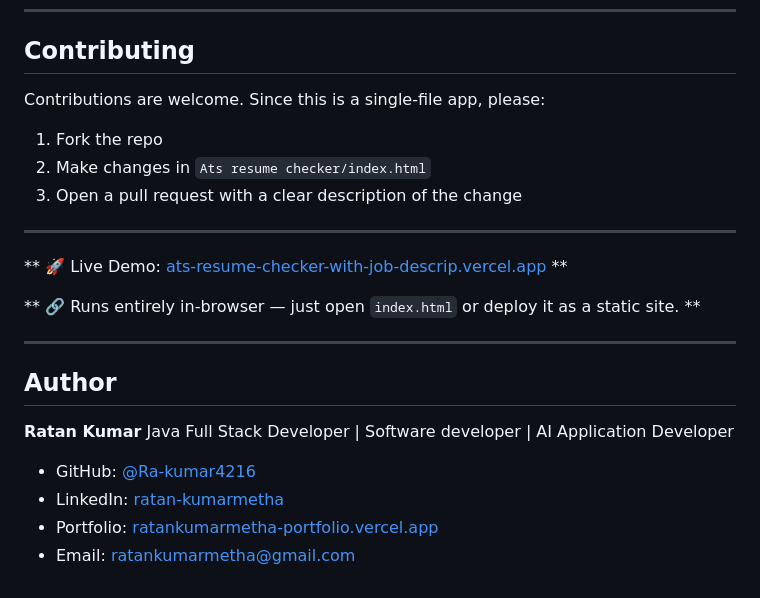
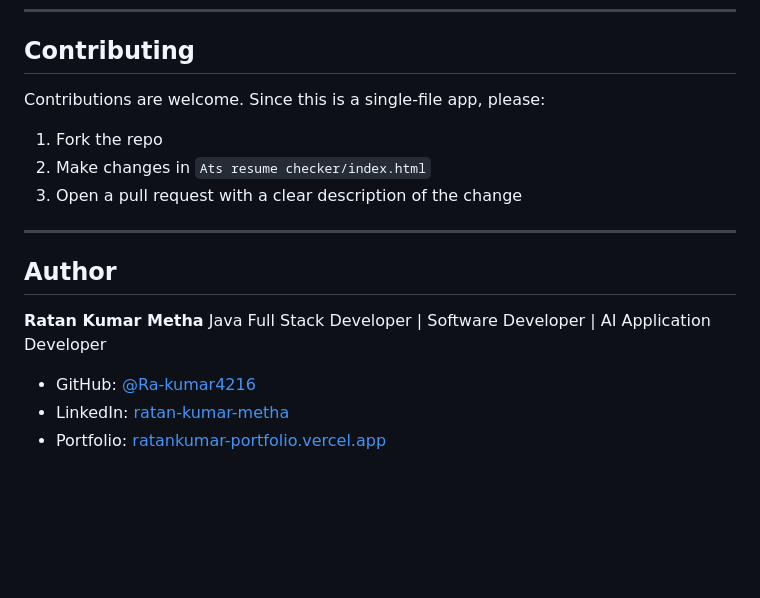
Before and after one commit to Ra-kumar4216/Ats-resume-checker-with-job-description, a Markdown page: README.md, the part around one of its changes. Drawn GitHub-style; blank space fills up the shorter version.

```diff
--- a/README.md
+++ b/README.md
@@ -96,25 +103,18 @@ Ats-resume-checker-with-job-description/
 
 ## Contributing
 
-Contributions are welcome. Since this is a single-file app, please:
+Contributions are welcome. Since this is a single‑file app, please:
 1. Fork the repo
 2. Make changes in `Ats resume checker/index.html`
 3. Open a pull request with a clear description of the change
 
 ---
 
-** 🚀 Live Demo: [ats-resume-checker-with-job-descrip.vercel.app](https://ats-resume-checker-with-job-descrip.vercel.app/) **
-
-** 🔗 Runs entirely in-browser — just open `index.html` or deploy it as a static site. **
-
----
-
 ## Author
 
-**Ratan Kumar**
-Java Full Stack Developer | Software developer | AI Application Developer
+**Ratan Kumar Metha**
+Java Full Stack Developer | Software Developer | AI Application Developer
 
 - GitHub: [@Ra-kumar4216](https://github.com/Ra-kumar4216)
-- LinkedIn: [ratan-kumarmetha](https://linkedin.com/in/ratan-kumarmetha)
-- Portfolio: [ratankumarmetha-portfolio.vercel.app](https://ratankumarmetha-portfolio.vercel.app)
-- Email: ratankumarmetha@gmail.com
+- LinkedIn: [ratan-kumar-metha](https://linkedin.com/in/ratan-kumar-metha)
+- Portfolio: [ratankumar-portfolio.vercel.app](https://ratankumar-portfolio.vercel.app)
```
Also changed, not shown: other parts of README.md (+29 -22 lines).
